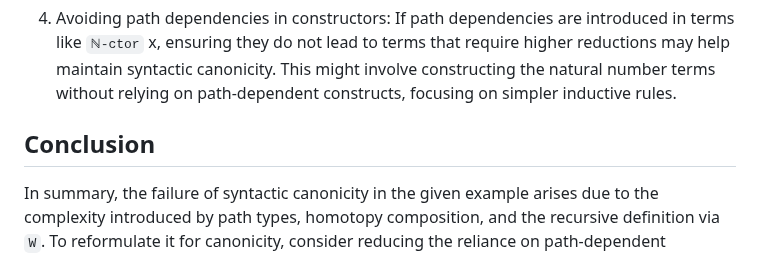
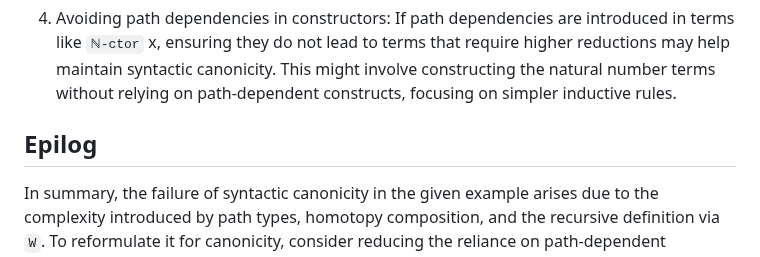
Before and after one commit to groupoid/anders, a Markdown page: intro/CANONICITY.md, the part around the change. Drawn GitHub-style.

```diff
--- a/intro/CANONICITY.md
+++ b/intro/CANONICITY.md
@@ -213,7 +213,7 @@ To reformulate canonicity for natural numbers built using this approach, conside
    number terms without relying on path-dependent constructs, focusing
    on simpler inductive rules.
 
-## Conclusion
+## Epilog
 
 In summary, the failure of syntactic canonicity in the given example arises
 due to the complexity introduced by path types, homotopy composition, and
```
